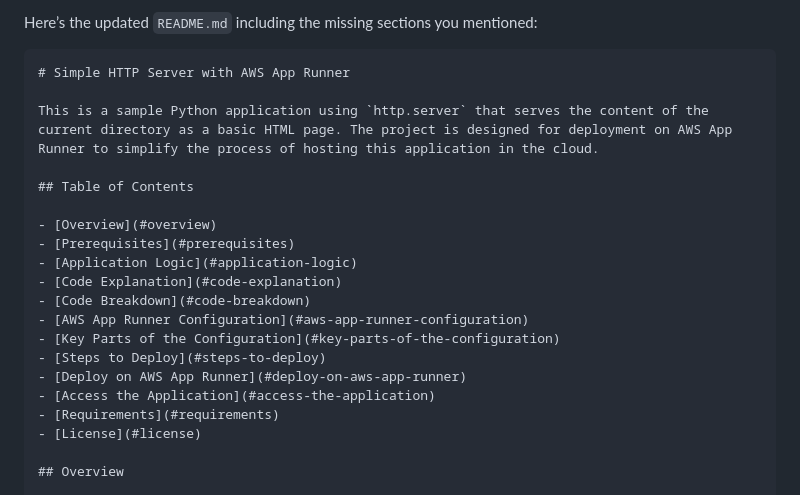
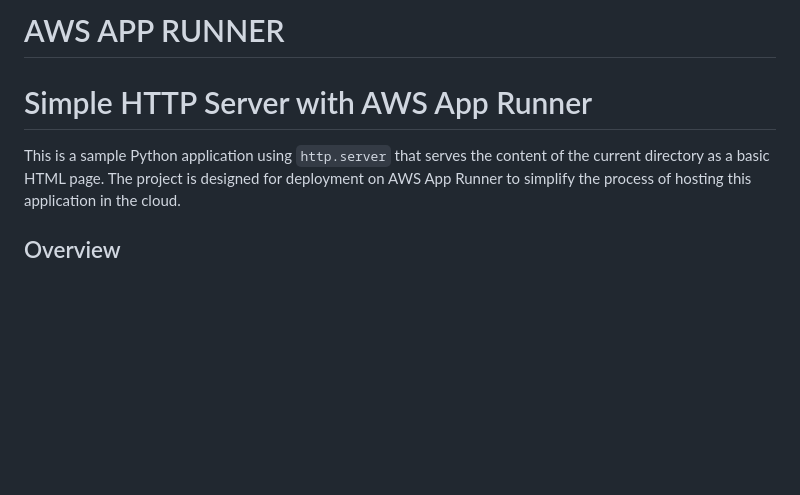
Before and after one commit to Ashishkasaudhan/app-runner-sample-application, a Markdown page: README.md, the part around the change. Drawn GitHub-style; blank space fills up the shorter version.

````diff
--- a/README.md
+++ b/README.md
@@ -1,24 +1,8 @@
-Here’s the updated `README.md` including the missing sections you mentioned:
+# AWS APP RUNNER
 
-```markdown
 # Simple HTTP Server with AWS App Runner
 
 This is a sample Python application using `http.server` that serves the content of the current directory as a basic HTML page. The project is designed for deployment on AWS App Runner to simplify the process of hosting this application in the cloud.
-
-## Table of Contents
-
-- [Overview](#overview)
-- [Prerequisites](#prerequisites)
-- [Application Logic](#application-logic)
-- [Code Explanation](#code-explanation)
-- [Code Breakdown](#code-breakdown)
-- [AWS App Runner Configuration](#aws-app-runner-configuration)
-- [Key Parts of the Configuration](#key-parts-of-the-configuration)
-- [Steps to Deploy](#steps-to-deploy)
-- [Deploy on AWS App Runner](#deploy-on-aws-app-runner)
-- [Access the Application](#access-the-application)
-- [Requirements](#requirements)
-- [License](#license)
 
 ## Overview
 
````
